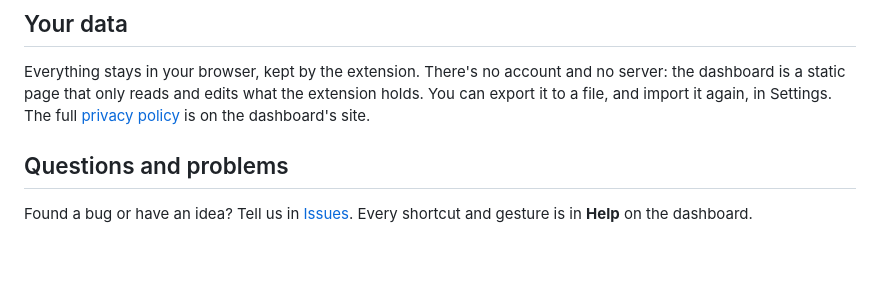
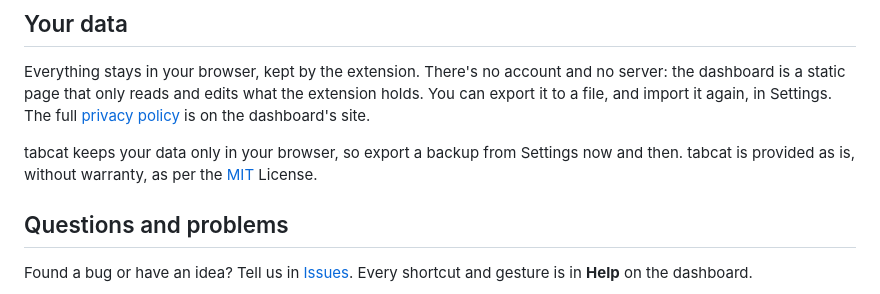
Before and after one commit to nda111/tabcat, a Markdown page: README.md, the part around the change. GitHub-like rendering; blank space fills up the shorter version.

Commit message:
README: back up now and then; provided as is under the MIT License
Co-Authored-By: Claude Opus 5.5 <noreply@anthropic.com>

```diff
--- a/README.md
+++ b/README.md
@@ -76,6 +76,9 @@ the dashboard is a static page that only reads and edits what the extension hold
 You can export it to a file, and import it again, in Settings.
 The full [privacy policy](https://tabcat.ghyeok.com/privacy) is on the dashboard's site.
 
+tabcat keeps your data only in your browser, so export a backup from Settings now and then.
+tabcat is provided as is, without warranty, as per the [MIT](LICENSE) License.
+
 ## Questions and problems
 
 Found a bug or have an idea? Tell us in [Issues](https://github.com/nda111/tabcat/issues).
```
